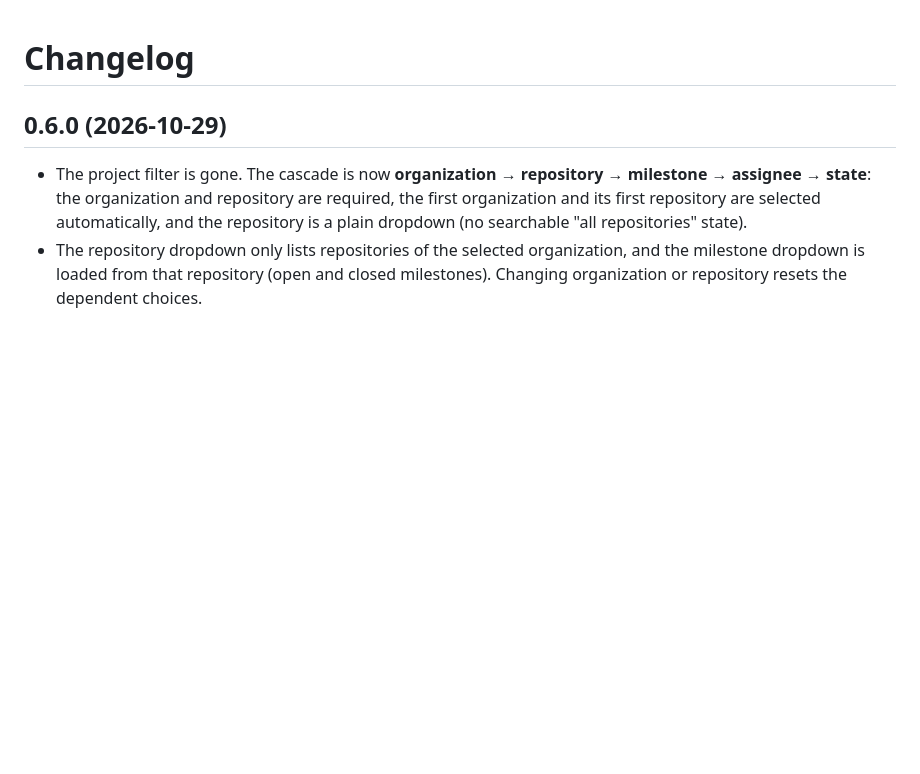
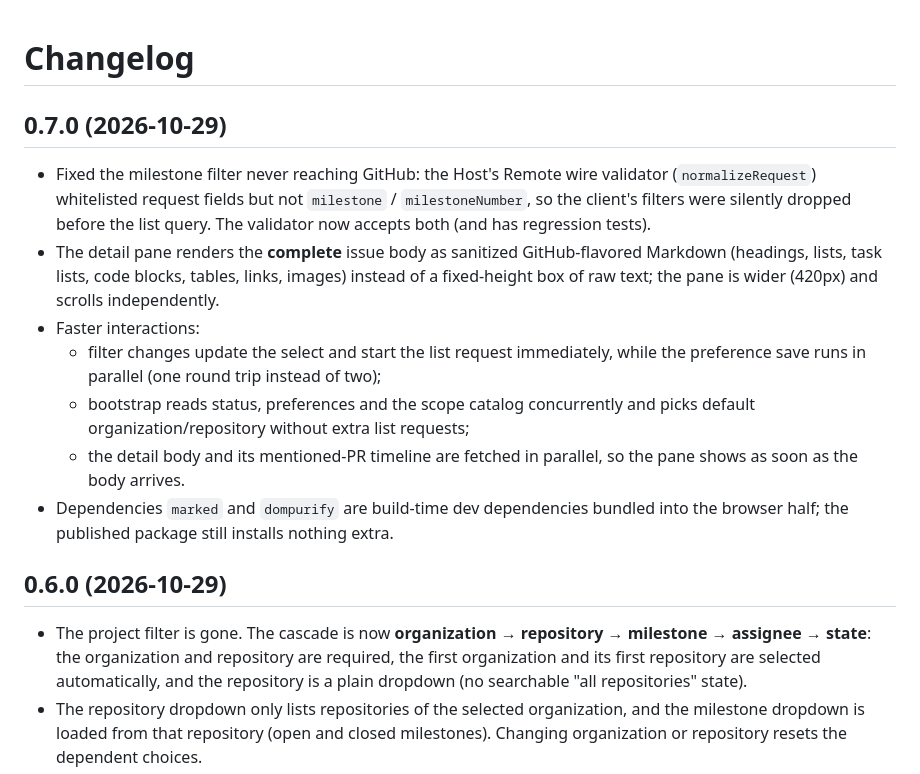
Before and after one commit to ckanner/dsh-plugin-github-issues, a Markdown page: CHANGELOG.md, the part around the change. GitHub-like rendering; blank space fills up the shorter version.

```diff
--- a/CHANGELOG.md
+++ b/CHANGELOG.md
@@ -1,4 +1,24 @@
 # Changelog
+
+## 0.7.0 (2026-10-29)
+
+- Fixed the milestone filter never reaching GitHub: the Host's Remote wire
+  validator (`normalizeRequest`) whitelisted request fields but not `milestone` /
+  `milestoneNumber`, so the client's filters were silently dropped before the
+  list query. The validator now accepts both (and has regression tests).
+- The detail pane renders the **complete** issue body as sanitized GitHub-flavored
+  Markdown (headings, lists, task lists, code blocks, tables, links, images)
+  instead of a fixed-height box of raw text; the pane is wider (420px) and
+  scrolls independently.
+- Faster interactions:
+  - filter changes update the select and start the list request immediately, while
+    the preference save runs in parallel (one round trip instead of two);
+  - bootstrap reads status, preferences and the scope catalog concurrently and
+    picks default organization/repository without extra list requests;
+  - the detail body and its mentioned-PR timeline are fetched in parallel, so the
+    pane shows as soon as the body arrives.
+- Dependencies `marked` and `dompurify` are build-time dev dependencies bundled
+  into the browser half; the published package still installs nothing extra.
 
 ## 0.6.0 (2026-10-29)
 
```
Also changed, not shown: README.md (+4 -1 lines), docs/README.zh.md (+2 -1 lines), assets/panel.png, 8 other files.
